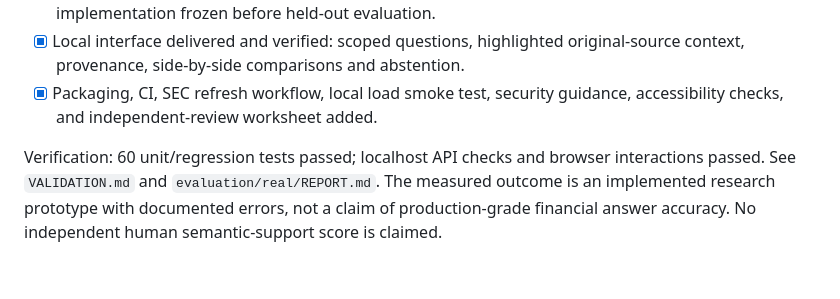
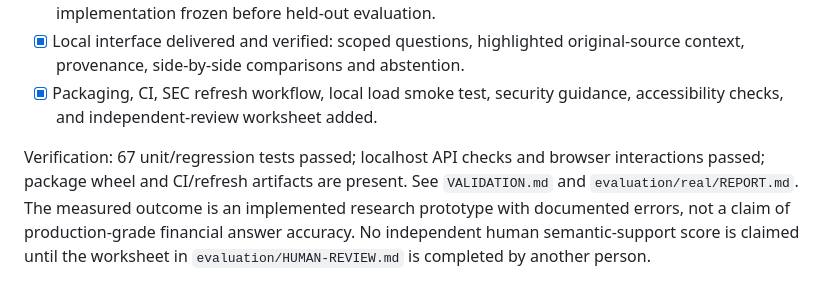
Before and after one commit to RahilBhavan/filing-research-assistant, a Markdown page: IMPROVEMENT-PLAN.md, the part around the change. GitHub-like rendering.

```diff
--- a/IMPROVEMENT-PLAN.md
+++ b/IMPROVEMENT-PLAN.md
@@ -24,4 +24,4 @@ Status: all five implementation stages completed; measured limitations are recor
 - [x] Local interface delivered and verified: scoped questions, highlighted original-source context, provenance, side-by-side comparisons and abstention.
 - [x] Packaging, CI, SEC refresh workflow, local load smoke test, security guidance, accessibility checks, and independent-review worksheet added.
 
-Verification: 60 unit/regression tests passed; localhost API checks and browser interactions passed. See `VALIDATION.md` and `evaluation/real/REPORT.md`. The measured outcome is an implemented research prototype with documented errors, not a claim of production-grade financial answer accuracy. No independent human semantic-support score is claimed.
+Verification: 67 unit/regression tests passed; localhost API checks and browser interactions passed; package wheel and CI/refresh artifacts are present. See `VALIDATION.md` and `evaluation/real/REPORT.md`. The measured outcome is an implemented research prototype with documented errors, not a claim of production-grade financial answer accuracy. No independent human semantic-support score is claimed until the worksheet in `evaluation/HUMAN-REVIEW.md` is completed by another person.
```
Also changed, not shown: VALIDATION.md (+4 -2 lines).
